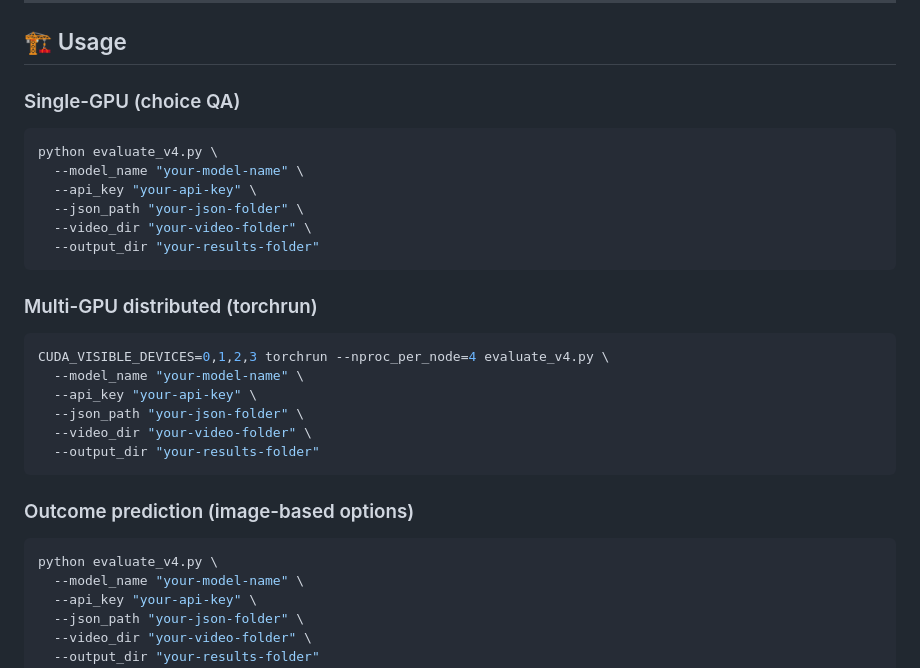
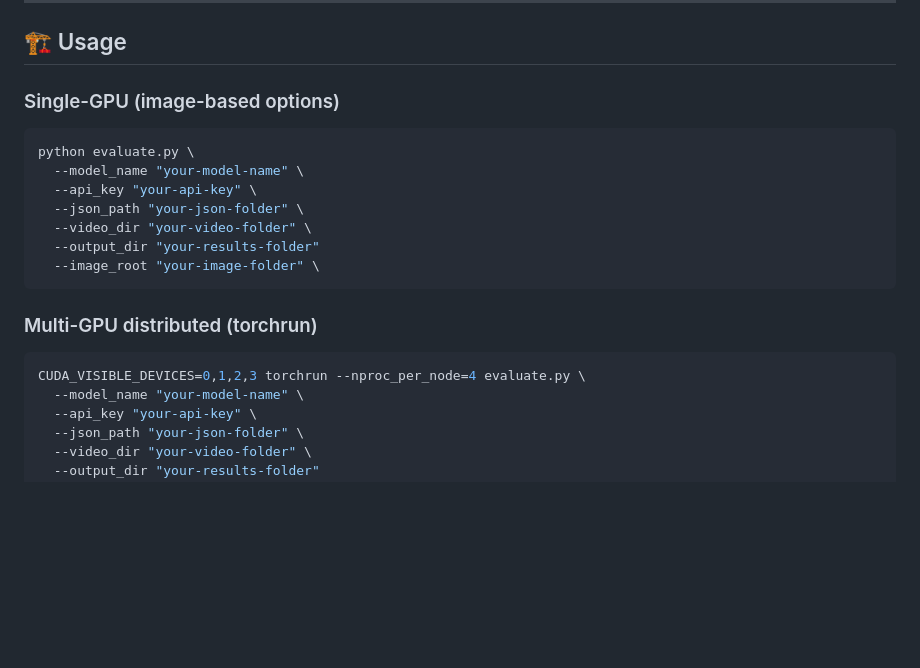
Before and after one commit to PKU-YuanGroup/ChronoPhyBench, a Markdown page: README.md, the part around the change. Drawn GitHub-style; blank space fills up the shorter version.

````diff
--- a/README.md
+++ b/README.md
@@ -73,29 +73,20 @@ The video data can easily be downloaded from [Huggingface](https://huggingface.c
 
 ## 🏗️ Usage
 
-### Single-GPU (choice QA)
+### Single-GPU (image-based options)
 ```bash
-python evaluate_v4.py \
+python evaluate.py \
   --model_name "your-model-name" \
   --api_key "your-api-key" \
   --json_path "your-json-folder" \
   --video_dir "your-video-folder" \
   --output_dir "your-results-folder"
+  --image_root "your-image-folder" \
 ```
 
 ### Multi-GPU distributed (torchrun)
 ```bash
-CUDA_VISIBLE_DEVICES=0,1,2,3 torchrun --nproc_per_node=4 evaluate_v4.py \
-  --model_name "your-model-name" \
-  --api_key "your-api-key" \
-  --json_path "your-json-folder" \
-  --video_dir "your-video-folder" \
-  --output_dir "your-results-folder"
-```
-
-### Outcome prediction (image-based options)
-```bash
-python evaluate_v4.py \
+CUDA_VISIBLE_DEVICES=0,1,2,3 torchrun --nproc_per_node=4 evaluate.py \
   --model_name "your-model-name" \
   --api_key "your-api-key" \
   --json_path "your-json-folder" \
````
